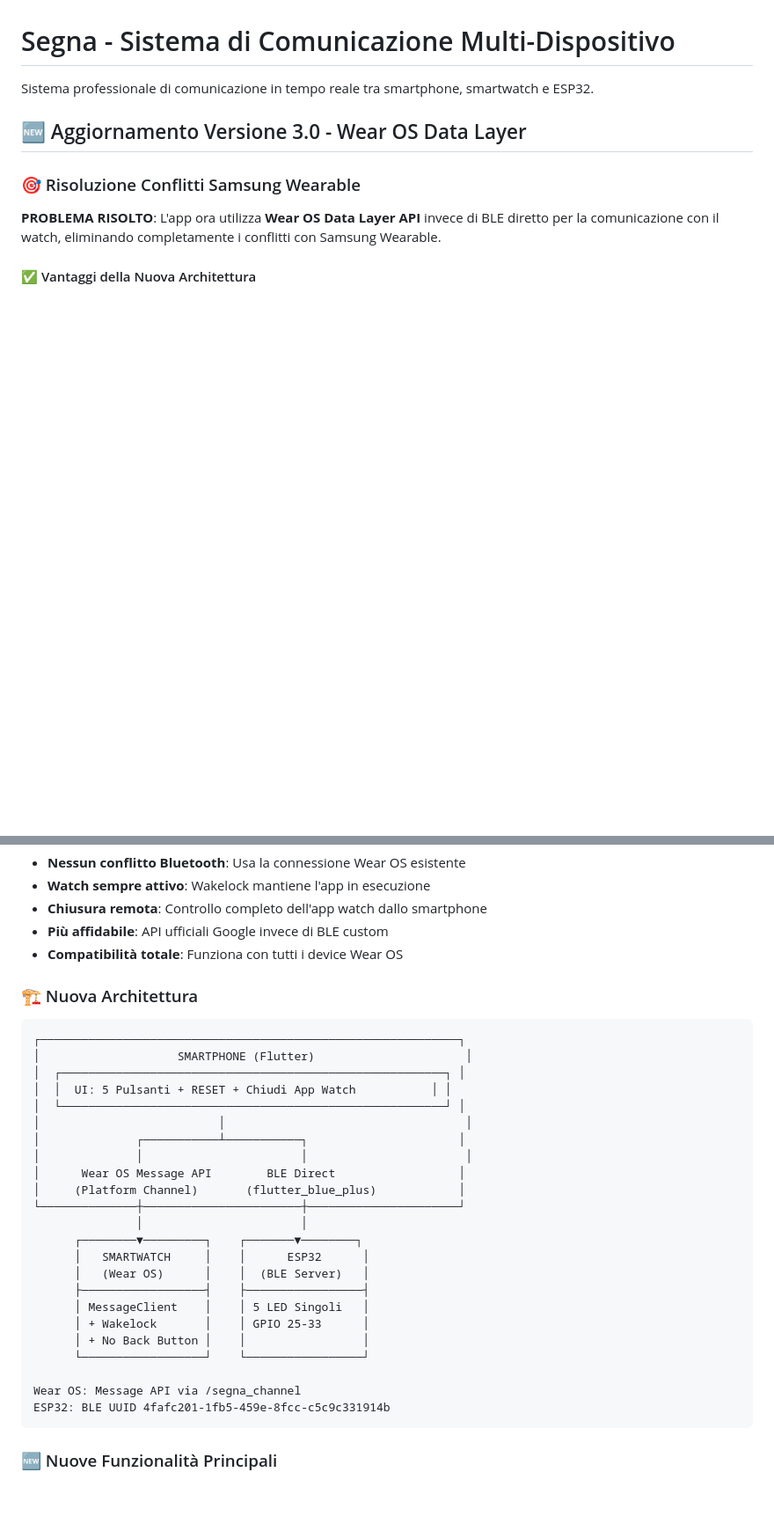
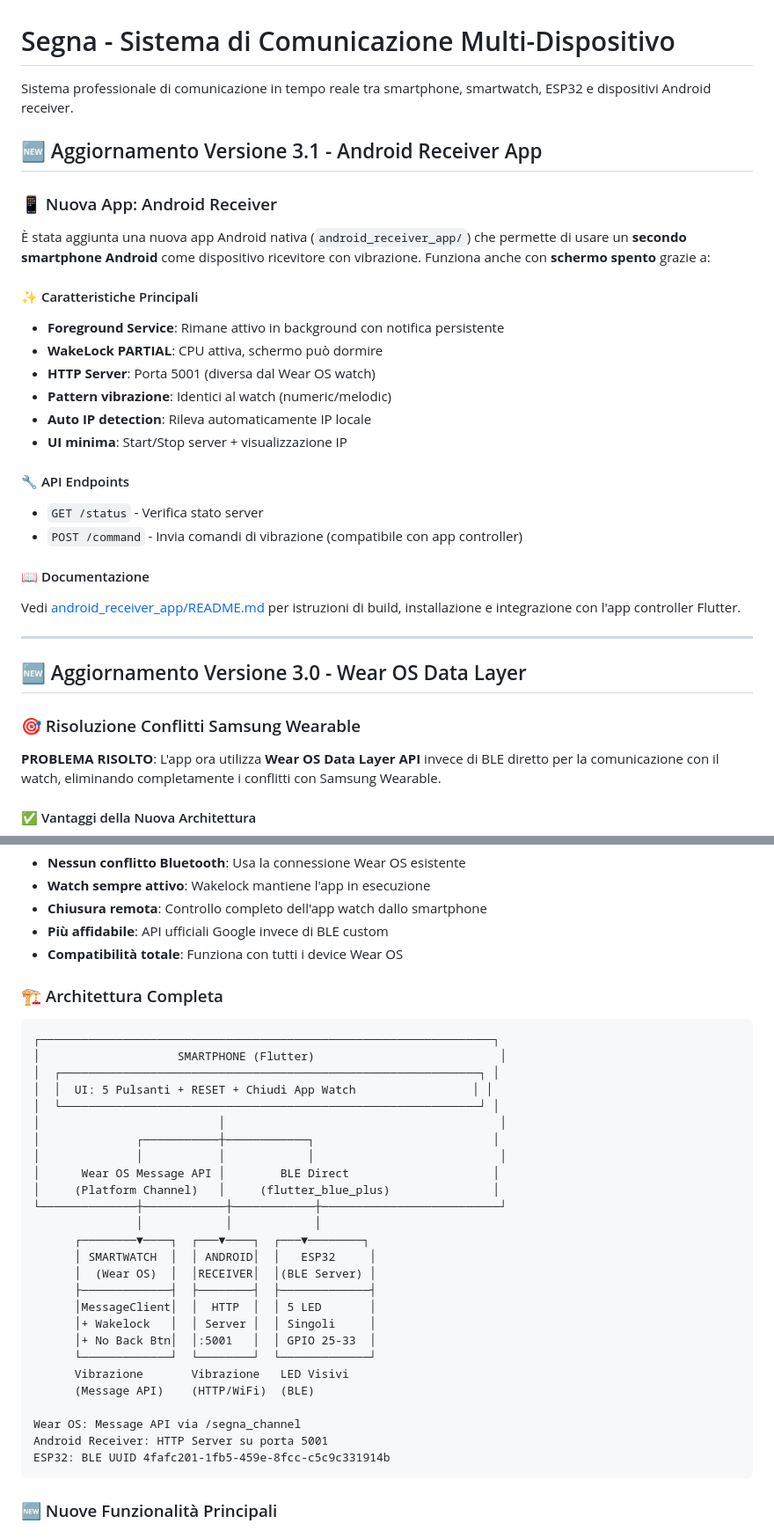
Before and after one commit to house79-gex/Segna, a Markdown page: README.md, 2 parts joined by grey strips. Shown at 88% size. GitHub-like rendering; blank space fills up the shorter version.

Commit message:
Update main README with Android Receiver app documentation
Co-authored-by: house79-gex <75929529+house79-gex@users.noreply.github.com>

````diff
--- a/README.md
+++ b/README.md
@@ -1,6 +1,29 @@
 # Segna - Sistema di Comunicazione Multi-Dispositivo
 
-Sistema professionale di comunicazione in tempo reale tra smartphone, smartwatch e ESP32.
+Sistema professionale di comunicazione in tempo reale tra smartphone, smartwatch, ESP32 e dispositivi Android receiver.
+
+## 🆕 Aggiornamento Versione 3.1 - Android Receiver App
+
+### 📱 Nuova App: Android Receiver
+
+È stata aggiunta una nuova app Android nativa (`android_receiver_app/`) che permette di usare un **secondo smartphone Android** come dispositivo ricevitore con vibrazione. Funziona anche con **schermo spento** grazie a:
+
+#### ✨ Caratteristiche Principali
+- **Foreground Service**: Rimane attivo in background con notifica persistente
+- **WakeLock PARTIAL**: CPU attiva, schermo può dormire
+- **HTTP Server**: Porta 5001 (diversa dal Wear OS watch)
+- **Pattern vibrazione**: Identici al watch (numeric/melodic)
+- **Auto IP detection**: Rileva automaticamente IP locale
+- **UI minima**: Start/Stop server + visualizzazione IP
+
+#### 🔧 API Endpoints
+- `GET /status` - Verifica stato server
+- `POST /command` - Invia comandi di vibrazione (compatibile con app controller)
+
+#### 📖 Documentazione
+Vedi [android_receiver_app/README.md](./android_receiver_app/README.md) per istruzioni di build, installazione e integrazione con l'app controller Flutter.
+
+---
 
 ## 🆕 Aggiornamento Versione 3.0 - Wear OS Data Layer
 
@@ -15,31 +38,34 @@ Sistema professionale di comunicazione in tempo reale tra smartphone, smartwatch
 - **Più affidabile**: API ufficiali Google invece di BLE custom
 - **Compatibilità totale**: Funziona con tutti i device Wear OS
 
-### 🏗️ Nuova Architettura
+### 🏗️ Architettura Completa
 
 ```
-┌─────────────────────────────────────────────────────────────┐
-│                    SMARTPHONE (Flutter)                      │
-│  ┌────────────────────────────────────────────────────────┐ │
-│  │  UI: 5 Pulsanti + RESET + Chiudi App Watch           │ │
-│  └────────────────────────────────────────────────────────┘ │
-│                          │                                   │
-│              ┌───────────┴───────────┐                      │
-│              │                       │                       │
-│      Wear OS Message API        BLE Direct                  │
-│     (Platform Channel)       (flutter_blue_plus)            │
-└──────────────┼───────────────────────┼──────────────────────┘
-               │                       │
-      ┌────────▼─────────┐    ┌───────▼────────┐
-      │   SMARTWATCH     │    │      ESP32      │
-      │   (Wear OS)      │    │  (BLE Server)   │
-      ├──────────────────┤    ├─────────────────┤
-      │ MessageClient    │    │ 5 LED Singoli   │
-      │ + Wakelock       │    │ GPIO 25-33      │
-      │ + No Back Button │    │                 │
-      └──────────────────┘    └─────────────────┘
+┌──────────────────────────────────────────────────────────────────┐
+│                    SMARTPHONE (Flutter)                           │
+│  ┌─────────────────────────────────────────────────────────────┐ │
+│  │  UI: 5 Pulsanti + RESET + Chiudi App Watch                 │ │
+│  └─────────────────────────────────────────────────────────────┘ │
+│                          │                                        │
+│              ┌───────────┼────────────┐                          │
+│              │           │            │                           │
+│      Wear OS Message API │        BLE Direct                     │
+│     (Platform Channel)   │     (flutter_blue_plus)               │
+└──────────────┼────────────┼────────────┼──────────────────────────┘
+               │            │            │
+      ┌────────▼────┐  ┌───▼────┐  ┌───▼────────┐
+      │ SMARTWATCH  │  │ ANDROID│  │   ESP32     │
+      │  (Wear OS)  │  │RECEIVER│  │(BLE Server) │
+      ├─────────────┤  ├────────┤  ├─────────────┤
+      │MessageClient│  │  HTTP  │  │ 5 LED       │
+      │+ Wakelock   │  │ Server │  │ Singoli     │
+      │+ No Back Btn│  │:5001   │  │ GPIO 25-33  │
+      └─────────────┘  └────────┘  └─────────────┘
+      Vibrazione       Vibrazione   LED Visivi
+      (Message API)    (HTTP/WiFi)  (BLE)
 
 Wear OS: Message API via /segna_channel
+Android Receiver: HTTP Server su porta 5001
 ESP32: BLE UUID 4fafc201-1fb5-459e-8fcc-c5c9c331914b
 ```
 
````
Also changed, not shown: other parts of README.md (+23 -0 lines).
